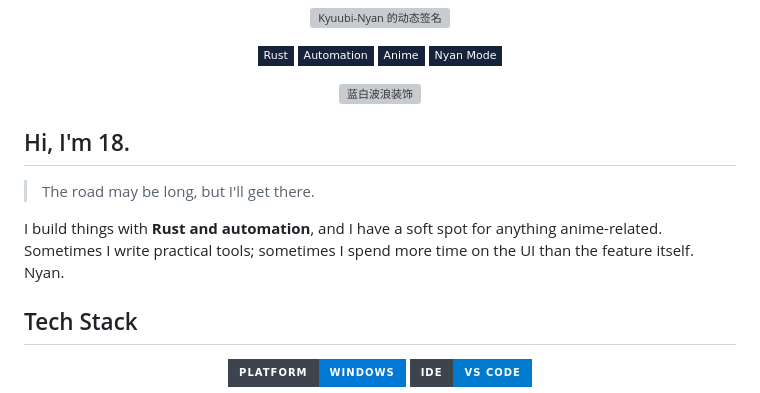
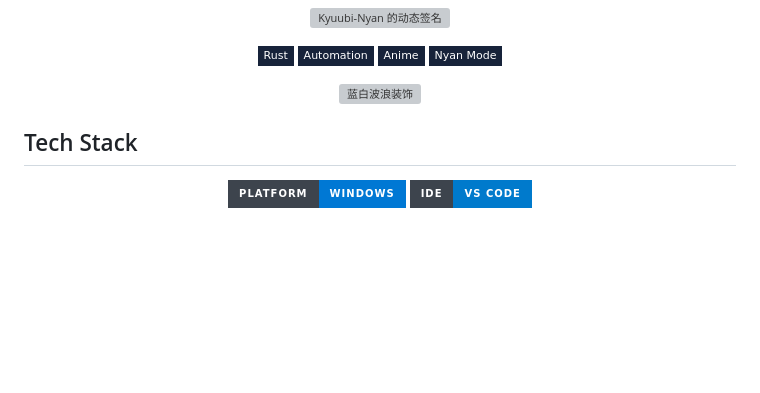
Before and after one commit to Kyuubi-Nyan/Kyuubi-Nyan, a Markdown page: README.md, the part around the change. GitHub-like rendering; badges without logos; blank space fills up the shorter version; grey boxes are pictures that could not be loaded.

```diff
--- a/README.md
+++ b/README.md
@@ -22,12 +22,7 @@
   <img src="https://capsule-render.vercel.app/api?type=waving&height=78&section=header&color=gradient&customColorList=4,11,24&reversal=false" alt="蓝白波浪装饰" width="100%" />
 </p>
 
-## Hi, I'm 18.
 
-> The road may be long, but I'll get there.
-
-I build things with **Rust and automation**, and I have a soft spot for anything anime-related.
-Sometimes I write practical tools; sometimes I spend more time on the UI than the feature itself. Nyan.
 
 ## Tech Stack
 
```
